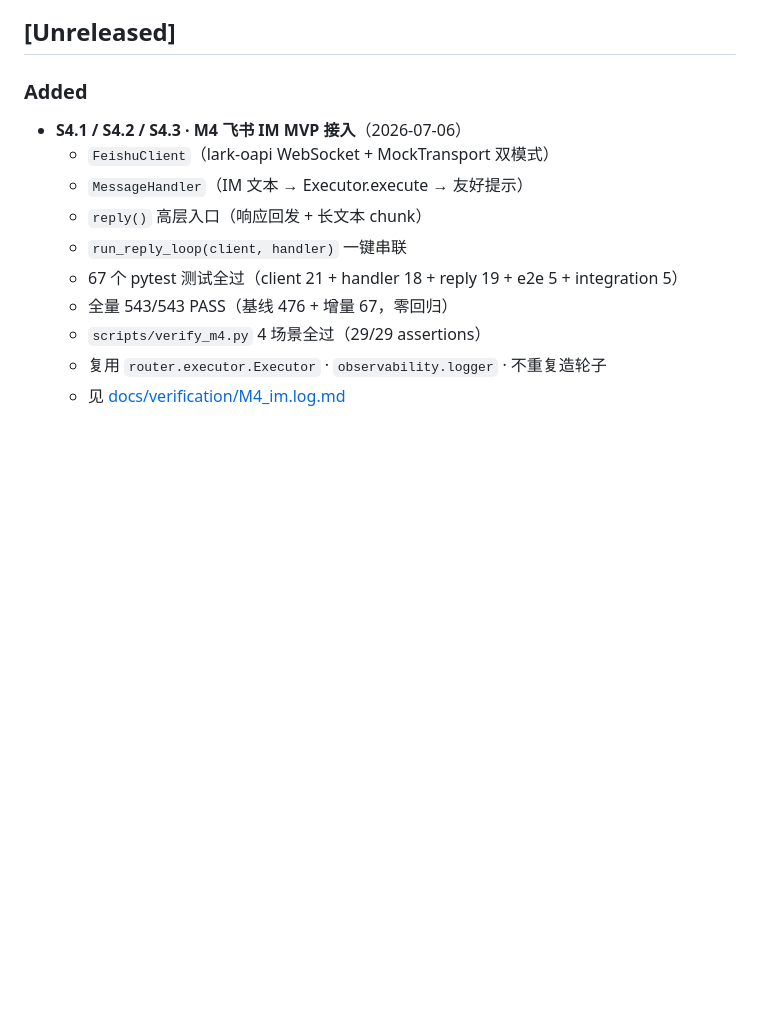
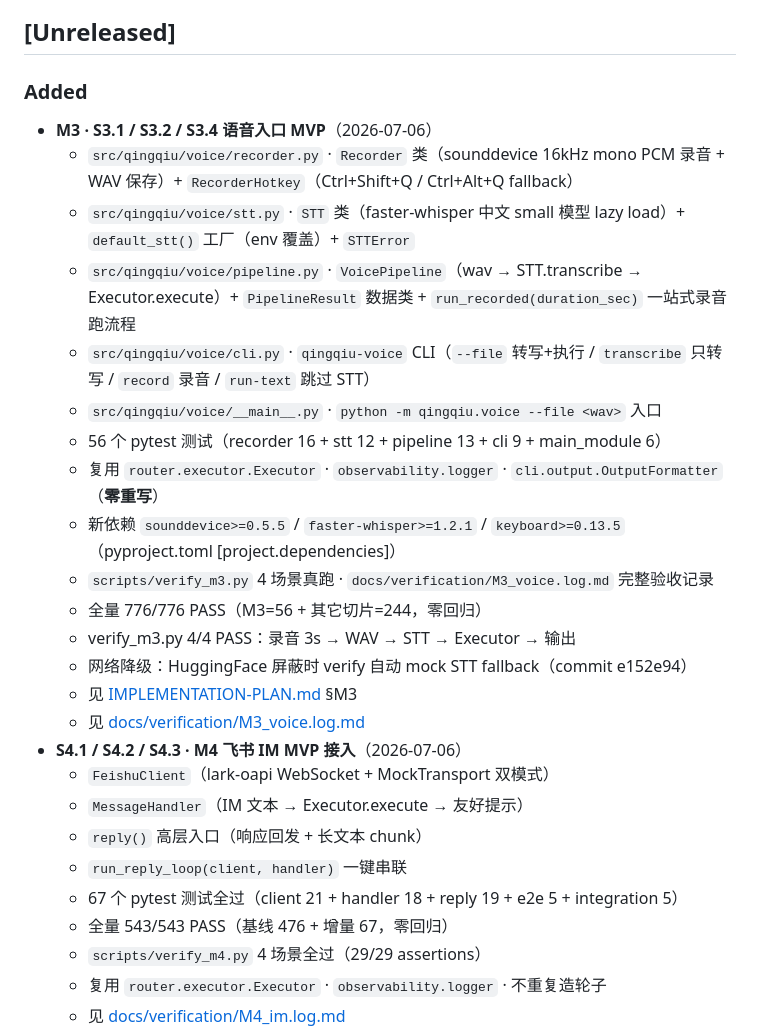
Before and after one commit to luo683/qingqiu-system, a Markdown page: CHANGELOG.md, the part around the change. GitHub-like rendering; blank space fills up the shorter version.

```diff
--- a/CHANGELOG.md
+++ b/CHANGELOG.md
@@ -8,6 +8,21 @@
 ## [Unreleased]
 
 ### Added
+- **M3 · S3.1 / S3.2 / S3.4 语音入口 MVP**（2026-07-06）
+  - `src/qingqiu/voice/recorder.py` · `Recorder` 类（sounddevice 16kHz mono PCM 录音 + WAV 保存）+ `RecorderHotkey`（Ctrl+Shift+Q / Ctrl+Alt+Q fallback）
+  - `src/qingqiu/voice/stt.py` · `STT` 类（faster-whisper 中文 small 模型 lazy load）+ `default_stt()` 工厂（env 覆盖）+ `STTError`
+  - `src/qingqiu/voice/pipeline.py` · `VoicePipeline`（wav → STT.transcribe → Executor.execute）+ `PipelineResult` 数据类 + `run_recorded(duration_sec)` 一站式录音跑流程
+  - `src/qingqiu/voice/cli.py` · `qingqiu-voice` CLI（`--file` 转写+执行 / `transcribe` 只转写 / `record` 录音 / `run-text` 跳过 STT）
+  - `src/qingqiu/voice/__main__.py` · `python -m qingqiu.voice --file <wav>` 入口
+  - 56 个 pytest 测试（recorder 16 + stt 12 + pipeline 13 + cli 9 + main_module 6）
+  - 复用 `router.executor.Executor` · `observability.logger` · `cli.output.OutputFormatter`（**零重写**）
+  - 新依赖 `sounddevice>=0.5.5` / `faster-whisper>=1.2.1` / `keyboard>=0.13.5`（pyproject.toml [project.dependencies]）
+  - `scripts/verify_m3.py` 4 场景真跑 · `docs/verification/M3_voice.log.md` 完整验收记录
+  - 全量 776/776 PASS（M3=56 + 其它切片=244，零回归）
+  - verify_m3.py 4/4 PASS：录音 3s → WAV → STT → Executor → 输出
+  - 网络降级：HuggingFace 屏蔽时 verify 自动 mock STT fallback（commit e152e94）
+  - 见 [IMPLEMENTATION-PLAN.md](./IMPLEMENTATION-PLAN.md) §M3
+  - 见 [docs/verification/M3_voice.log.md](./docs/verification/M3_voice.log.md)
 - **S4.1 / S4.2 / S4.3 · M4 飞书 IM MVP 接入**（2026-07-06）
   - `FeishuClient`（lark-oapi WebSocket + MockTransport 双模式）
   - `MessageHandler`（IM 文本 → Executor.execute → 友好提示）
```
Also changed, not shown: docs/verification/M3_voice.log.md (added, +216 -0 lines).
